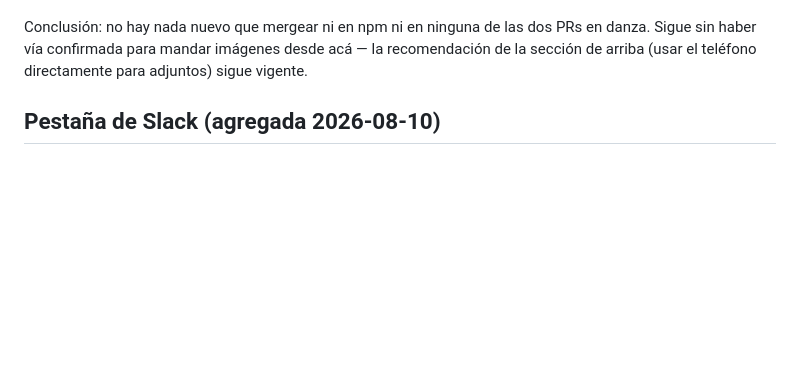
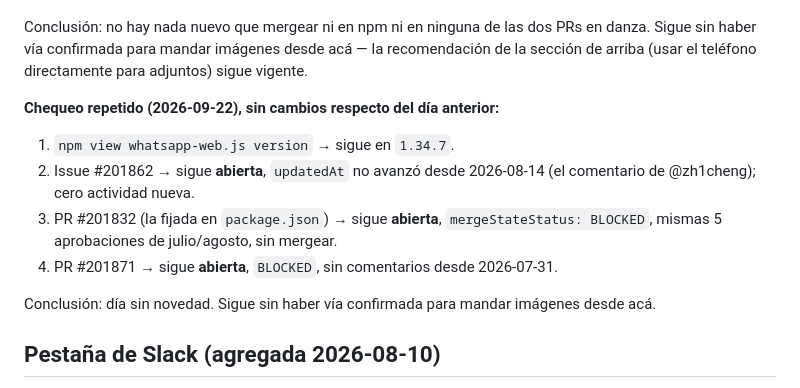
Before and after one commit to ChristianLeal1978/powerzoid-messenger, a Markdown page: CLAUDE.md, the part around the change. GitHub-like rendering; blank space fills up the shorter version.

Commit message:
Documentar chequeo repetido del bloqueador de imágenes (2026-09-22)
Co-Authored-By: Claude Sonnet 5 <noreply@anthropic.com>

```diff
--- a/CLAUDE.md
+++ b/CLAUDE.md
@@ -182,6 +182,19 @@ Conclusión: no hay nada nuevo que mergear ni en npm ni en ninguna de las
 dos PRs en danza. Sigue sin haber vía confirmada para mandar imágenes
 desde acá — la recomendación de la sección de arriba (usar el teléfono
 directamente para adjuntos) sigue vigente.
+
+**Chequeo repetido (2026-09-22), sin cambios respecto del día anterior:**
+1. `npm view whatsapp-web.js version` → sigue en `1.34.7`.
+2. Issue #201862 → sigue **abierta**, `updatedAt` no avanzó desde
+   2026-08-14 (el comentario de @zh1cheng); cero actividad nueva.
+3. PR #201832 (la fijada en `package.json`) → sigue **abierta**,
+   `mergeStateStatus: BLOCKED`, mismas 5 aprobaciones de julio/agosto, sin
+   mergear.
+4. PR #201871 → sigue **abierta**, `BLOCKED`, sin comentarios desde
+   2026-07-31.
+
+Conclusión: día sin novedad. Sigue sin haber vía confirmada para mandar
+imágenes desde acá.
 
 ## Pestaña de Slack (agregada 2026-08-10)
 
```
